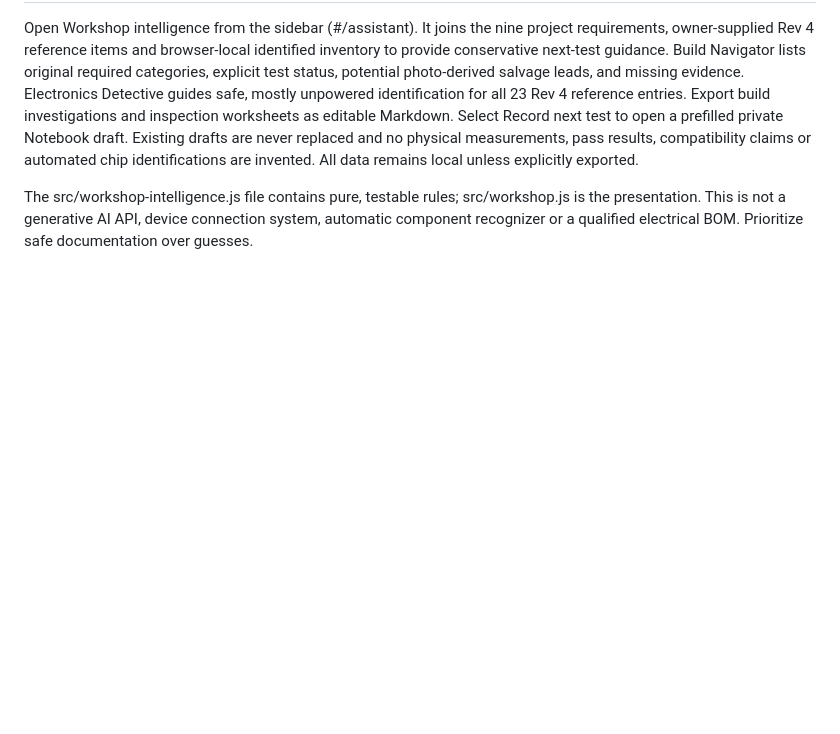
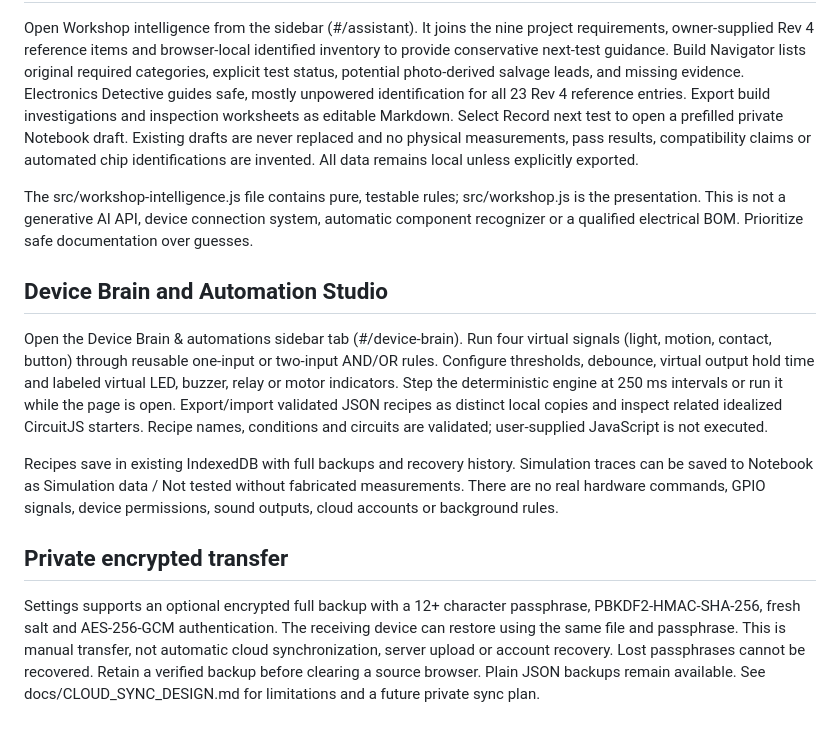
Before and after one commit to jimedusot-beep/project-mcgruber, a Markdown page: web/README.md, the part around the change. Rendered like a GitHub page; blank space fills up the shorter version.

Commit message:
Document simulation-only automation and encrypted manual device transfer

```diff
--- a/web/README.md
+++ b/web/README.md
@@ -56,3 +56,29 @@ identifications are invented. All data remains local unless explicitly exported.
 The src/workshop-intelligence.js file contains pure, testable rules; src/workshop.js is the
 presentation. This is not a generative AI API, device connection system, automatic component
 recognizer or a qualified electrical BOM. Prioritize safe documentation over guesses.
+
+## Device Brain and Automation Studio
+
+Open the Device Brain & automations sidebar tab (#/device-brain). Run four
+virtual signals (light, motion, contact, button) through reusable one-input
+or two-input AND/OR rules. Configure thresholds, debounce, virtual output
+hold time and labeled virtual LED, buzzer, relay or motor indicators. Step
+the deterministic engine at 250 ms intervals or run it while the page is open.
+Export/import validated JSON recipes as distinct local copies and inspect
+related idealized CircuitJS starters. Recipe names, conditions and circuits
+are validated; user-supplied JavaScript is not executed.
+
+Recipes save in existing IndexedDB with full backups and recovery history.
+Simulation traces can be saved to Notebook as Simulation data / Not tested
+without fabricated measurements. There are no real hardware commands, GPIO
+signals, device permissions, sound outputs, cloud accounts or background rules.
+
+## Private encrypted transfer
+
+Settings supports an optional encrypted full backup with a 12+ character
+passphrase, PBKDF2-HMAC-SHA-256, fresh salt and AES-256-GCM authentication.
+The receiving device can restore using the same file and passphrase.
+This is manual transfer, not automatic cloud synchronization, server upload
+or account recovery. Lost passphrases cannot be recovered. Retain a verified
+backup before clearing a source browser. Plain JSON backups remain available.
+See docs/CLOUD_SYNC_DESIGN.md for limitations and a future private sync plan.
```
